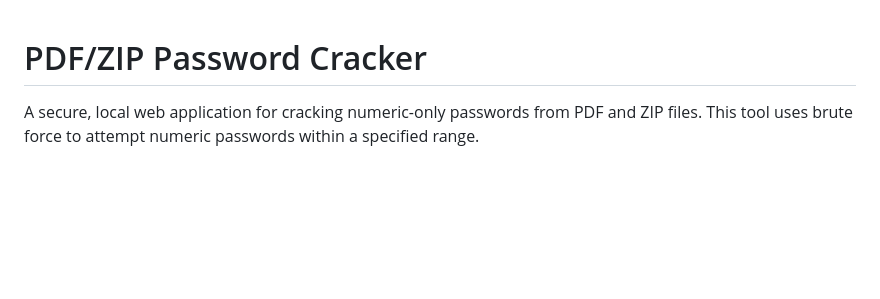
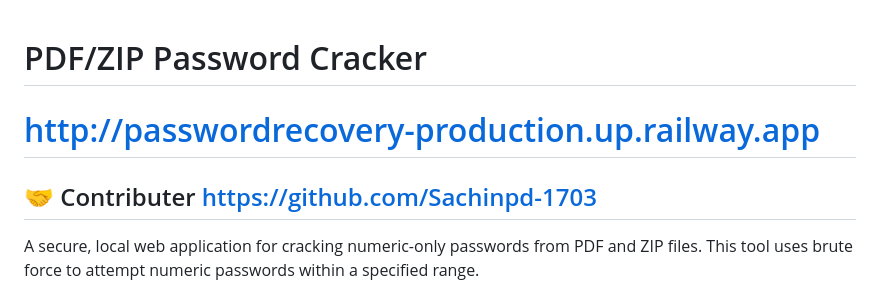
Before and after one commit to shubham4734singh/Password_Recovery, a Markdown page: README.md, the part around the change. Rendered like a GitHub page; blank space fills up the shorter version.

```diff
--- a/README.md
+++ b/README.md
@@ -1,4 +1,6 @@
 # PDF/ZIP Password Cracker
+# http://passwordrecovery-production.up.railway.app
+## 🤝 Contributer https://github.com/Sachinpd-1703
 
 A secure, local web application for cracking numeric-only passwords from PDF and ZIP files. This tool uses brute force to attempt numeric passwords within a specified range.
 
```
